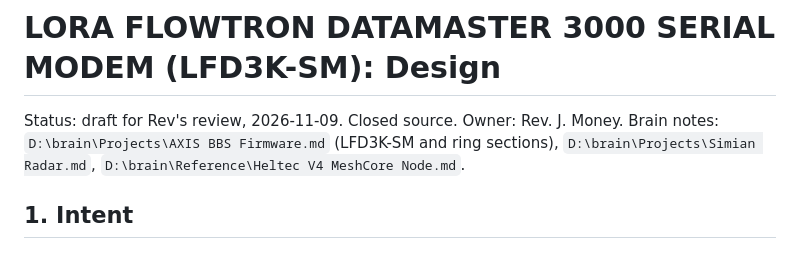
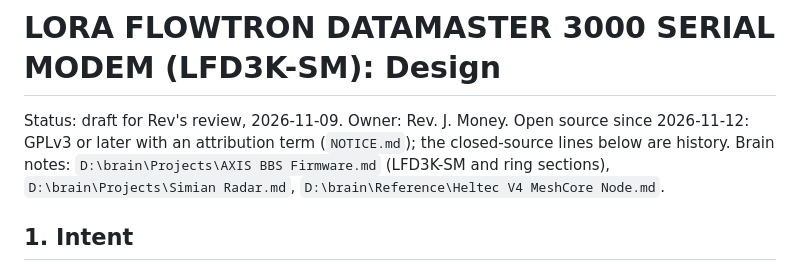
Before and after one commit to revjmoney/lfd3k-sm, a Markdown page: docs/2026-11-09-lfd3k-sm-design.md, the part around the change. Drawn GitHub-style.

```diff
--- a/docs/2026-11-09-lfd3k-sm-design.md
+++ b/docs/2026-11-09-lfd3k-sm-design.md
@@ -1,6 +1,6 @@
 # LORA FLOWTRON DATAMASTER 3000 SERIAL MODEM (LFD3K-SM): Design
 
-Status: draft for Rev's review, 2026-11-09. Closed source. Owner: Rev. J. Money.
+Status: draft for Rev's review, 2026-11-09. Owner: Rev. J. Money. Open source since 2026-11-12: GPLv3 or later with an attribution term (`NOTICE.md`); the closed-source lines below are history.
 Brain notes: `D:\brain\Projects\AXIS BBS Firmware.md` (LFD3K-SM and ring sections), `D:\brain\Projects\Simian Radar.md`, `D:\brain\Reference\Heltec V4 MeshCore Node.md`.
 
 ## 1. Intent
```
Also changed, not shown: NOTICE.md (added, +34 -0 lines), README.md (added, +129 -0 lines), multimode/README.md (+1 -1 lines), docs/img/simian-logo.png (added), 5 other files.
